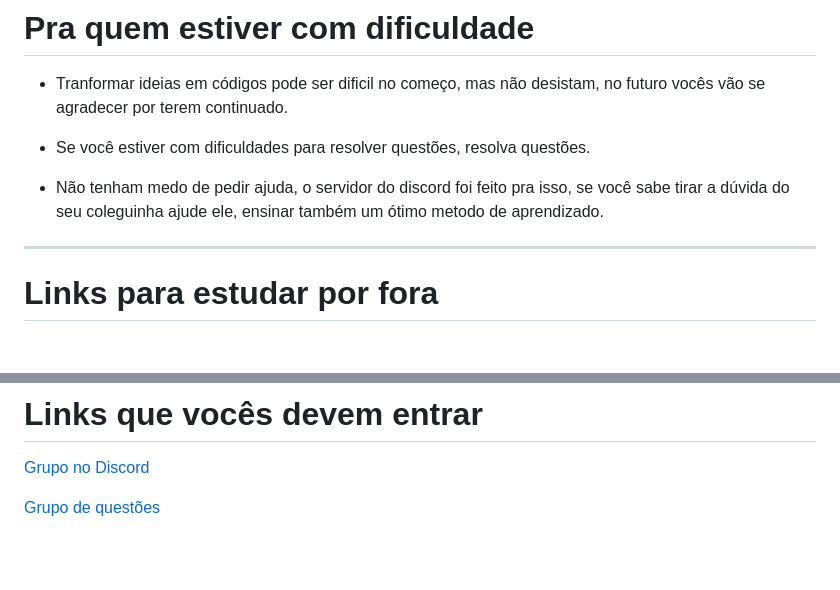
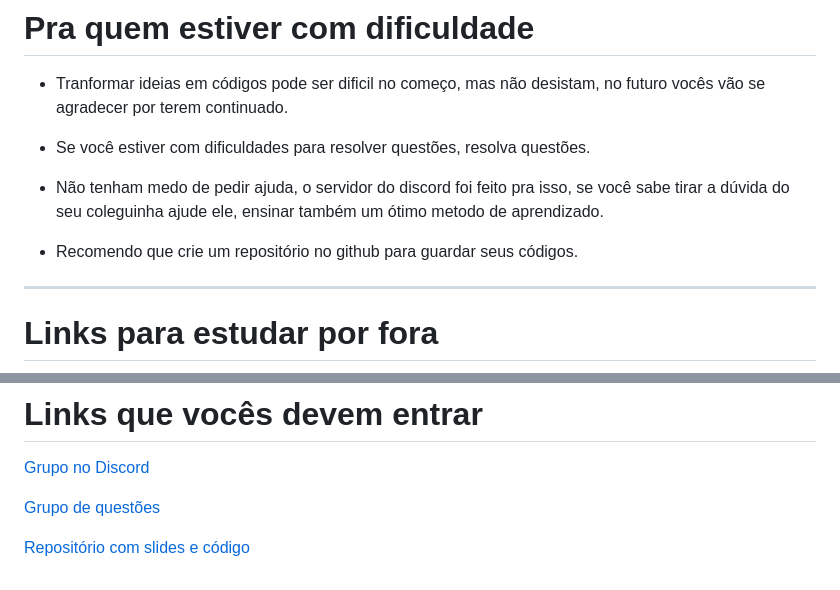
Before and after one commit to LuisEnilton/Curso-Maratona, a Markdown page: MaratonaSlides/aula0.md, 2 parts joined by grey strips. Rendered like a GitHub page; blank space fills up the shorter version.

Commit message:
Atualizar aula 0, link github

```diff
--- a/MaratonaSlides/aula0.md
+++ b/MaratonaSlides/aula0.md
@@ -157,6 +157,8 @@ Competição de quem resolve mais problemas de programação em menos tempos.
 
 - Não tenham medo de pedir ajuda, o servidor do discord foi feito pra isso, se você sabe tirar a dúvida do seu coleguinha ajude ele, ensinar também um ótimo metodo de aprendizado.
 
+- Recomendo que crie um repositório no github para guardar seus códigos.
+
 </v-clicks>
 
 ---
@@ -181,3 +183,5 @@ Esses sites estão em inglês, mas se você sentir que tem que praticar mais, va
 [Grupo no Discord](https://discord.gg/7G9BK8mCES)
 
 [Grupo de questões](https://codeforces.com/group/mzbGmMVMMp)
+
+[Repositório com slides e código](https://github.com/LuisEnilton/Curso-Maratona)
```
